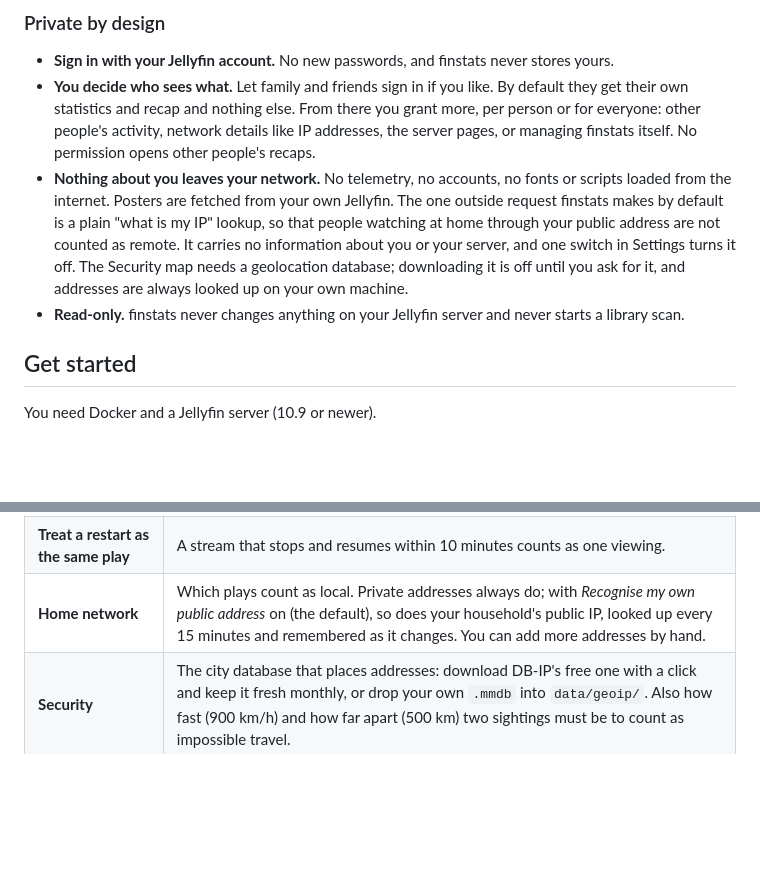
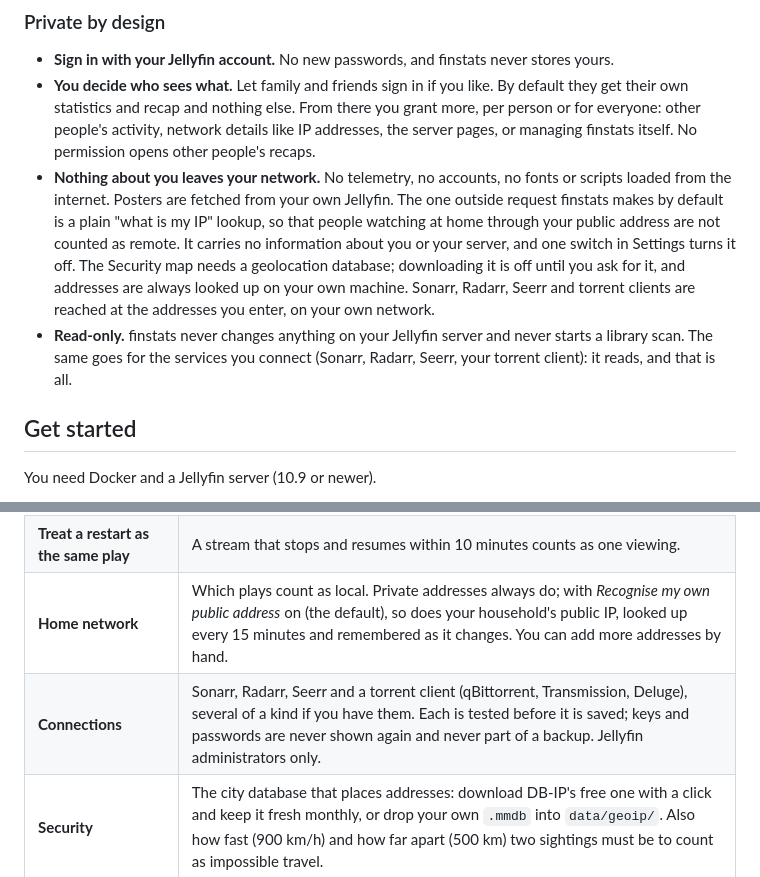
Before and after one commit to OlaYZen/finstats, a Markdown page: README.md, 2 parts joined by grey strips. Drawn GitHub-style; blank space fills up the shorter version.

```diff
--- a/README.md
+++ b/README.md
@@ -118,8 +118,10 @@ whatever permissions they hold, and there is no recap of the whole server.
   makes by default is a plain "what is my IP" lookup, so that people watching at home through your public
   address are not counted as remote. It carries no information about you or your server, and one
   switch in Settings turns it off. The Security map needs a geolocation database; downloading it is
-  off until you ask for it, and addresses are always looked up on your own machine.
-- **Read-only.** finstats never changes anything on your Jellyfin server and never starts a library scan.
+  off until you ask for it, and addresses are always looked up on your own machine. Sonarr, Radarr, Seerr and torrent
+  clients are reached at the addresses you enter, on your own network.
+- **Read-only.** finstats never changes anything on your Jellyfin server and never starts a library scan. The same goes for
+  the services you connect (Sonarr, Radarr, Seerr, your torrent client): it reads, and that is all.
 
 ## Get started
 
@@ -197,6 +199,7 @@ Everything works out of the box. If you want to tune it, **Settings** in the app
 | **Check every…** | How often finstats looks at what is playing: every second while someone is watching, every 5 seconds while nobody is. |
 | **Treat a restart as the same play** | A stream that stops and resumes within 10 minutes counts as one viewing. |
 | **Home network** | Which plays count as local. Private addresses always do; with *Recognise my own public address* on (the default), so does your household's public IP, looked up every 15 minutes and remembered as it changes. You can add more addresses by hand. |
+| **Connections** | Sonarr, Radarr, Seerr and a torrent client (qBittorrent, Transmission, Deluge), several of a kind if you have them. Each is tested before it is saved; keys and passwords are never shown again and never part of a backup. Jellyfin administrators only. |
 | **Security** | The city database that places addresses: download DB-IP's free one with a click and keep it fresh monthly, or drop your own `.mmdb` into `data/geoip/`. Also how fast (900 km/h) and how far apart (500 km) two sightings must be to count as impossible travel. |
 | **Count it as watching together within** | How close together different people must start the same title to count as a group. Default 60 seconds. |
 | **Ignore plays shorter than** | Leave accidental clicks out of the statistics. |
```
Also changed, not shown: docs/security.md (+13 -0 lines).
